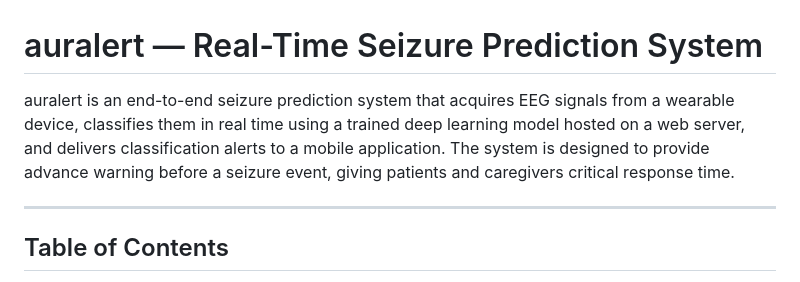
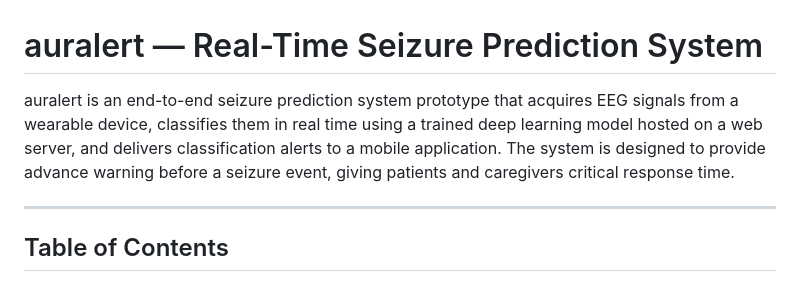
Before and after one commit to Ari-Willig/auralert, a Markdown page: README.md, the part around the change. GitHub-like rendering.

```diff
--- a/README.md
+++ b/README.md
@@ -1,6 +1,6 @@
 # auralert — Real-Time Seizure Prediction System
 
-auralert is an end-to-end seizure prediction system that acquires EEG signals from a wearable device, classifies them in real time using a trained deep learning model hosted on a web server, and delivers classification alerts to a mobile application. The system is designed to provide advance warning before a seizure event, giving patients and caregivers critical response time.
+auralert is an end-to-end seizure prediction system prototype that acquires EEG signals from a wearable device, classifies them in real time using a trained deep learning model hosted on a web server, and delivers classification alerts to a mobile application. The system is designed to provide advance warning before a seizure event, giving patients and caregivers critical response time.
 
 ---
 
```
